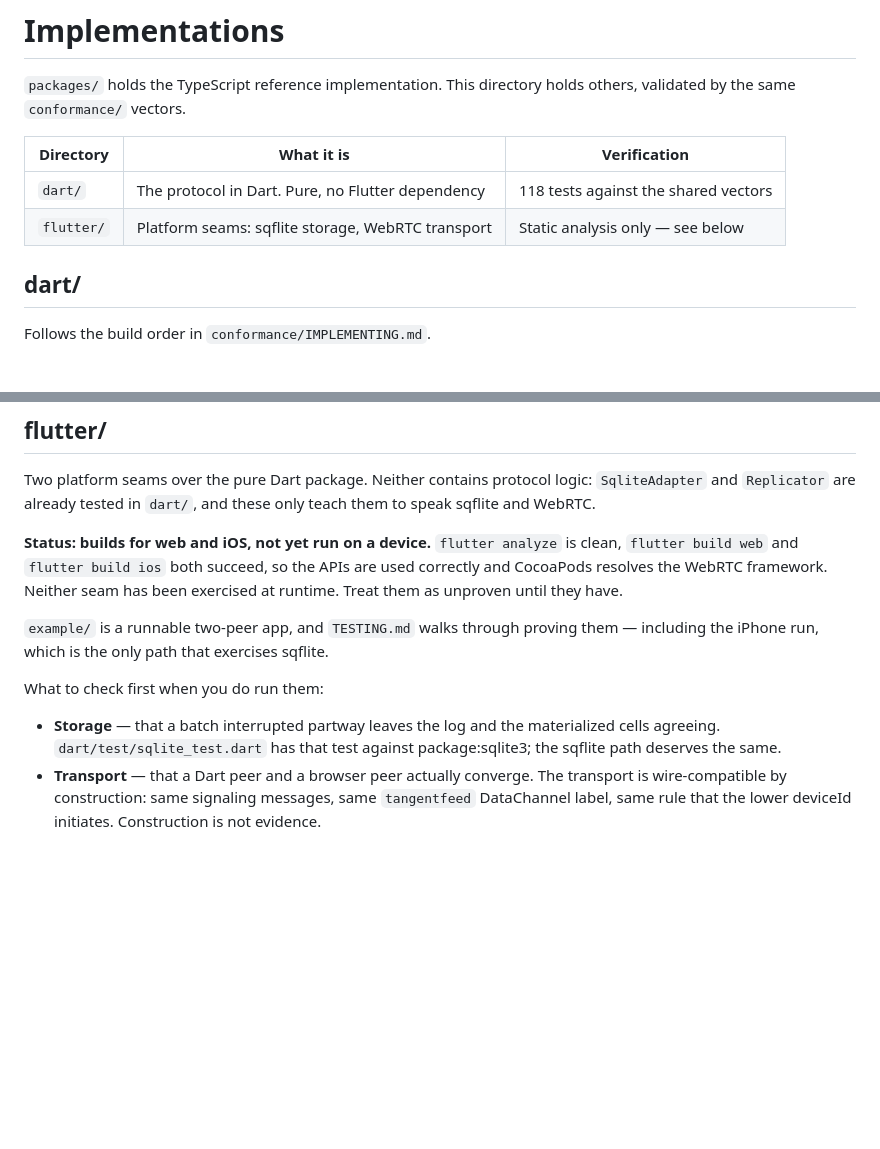
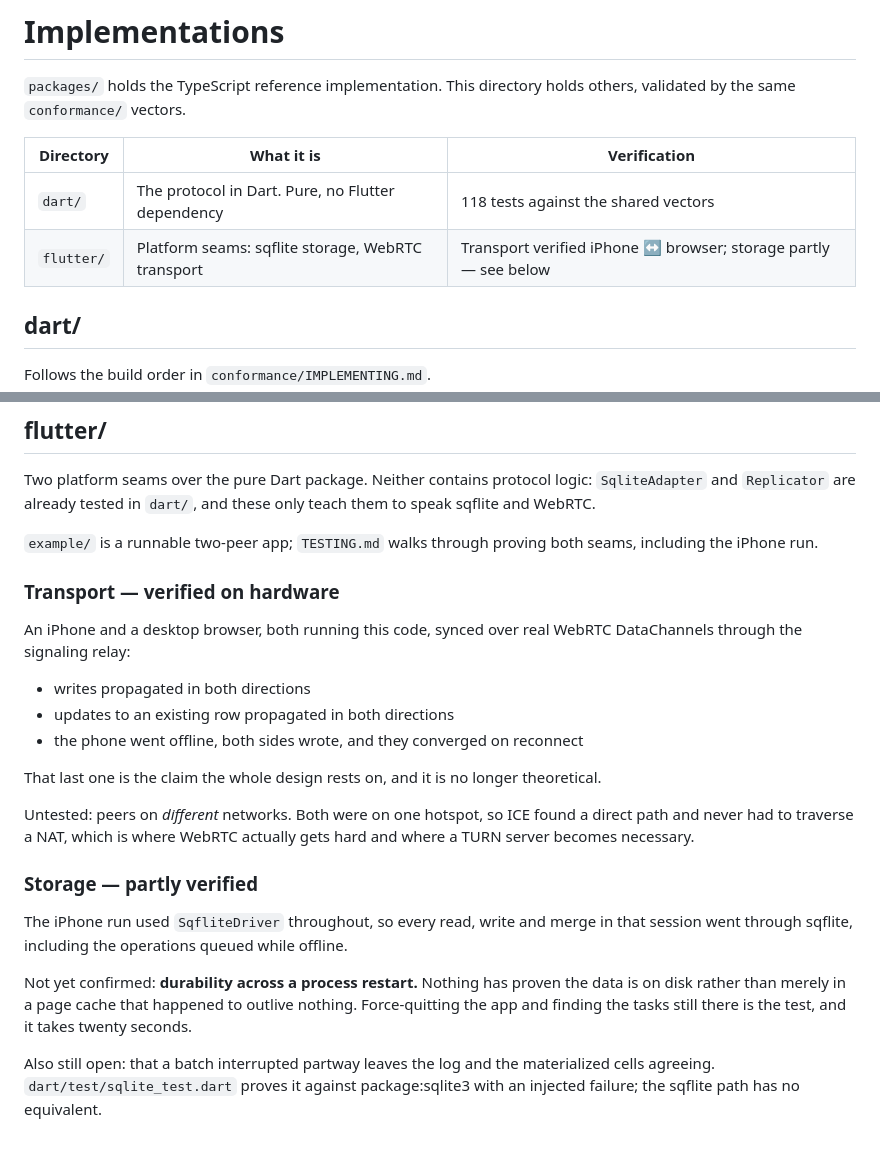
Before and after one commit to Sreerajta/tangentfeed, a Markdown page: impl/README.md, 2 parts joined by grey strips. Rendered like a GitHub page; blank space fills up the shorter version.

Commit message:
docs(impl): the WebRTC transport is verified on hardware
An iPhone and a desktop browser, both running this code, synced over real
DataChannels: writes both ways, updates both ways, and convergence after
the phone went offline with writes on both sides. The offline heal is the
claim the whole design rests on and it is no longer theoretical.

Storage is downgraded from "not run" to "partly verified" rather than to
"verified". The session did go through sqflite for every read, write and
merge, but nothing yet proves durability across a process restart, and
the crash-atomicity test that exists for package:sqlite3 has no sqflite
equivalent.

Still untested: peers on different networks. Both were on one hotspot,
so ICE found a direct path and never traversed a NAT.

Co-Authored-By: Claude Opus 5 <noreply@anthropic.com>

```diff
--- a/impl/README.md
+++ b/impl/README.md
@@ -6,7 +6,7 @@ others, validated by the same `conformance/` vectors.
 | Directory | What it is | Verification |
 |---|---|---|
 | `dart/` | The protocol in Dart. Pure, no Flutter dependency | 118 tests against the shared vectors |
-| `flutter/` | Platform seams: sqflite storage, WebRTC transport | Static analysis only — see below |
+| `flutter/` | Platform seams: sqflite storage, WebRTC transport | Transport verified iPhone ↔ browser; storage partly — see below |
 
 ## dart/
 
@@ -49,21 +49,36 @@ Two platform seams over the pure Dart package. Neither contains protocol logic:
 `SqliteAdapter` and `Replicator` are already tested in `dart/`, and these only
 teach them to speak sqflite and WebRTC.
 
-**Status: builds for web and iOS, not yet run on a device.** `flutter analyze`
-is clean, `flutter build web` and `flutter build ios` both succeed, so the
-APIs are used correctly and CocoaPods resolves the WebRTC framework. Neither
-seam has been exercised at runtime. Treat them as unproven until they have.
+`example/` is a runnable two-peer app; `TESTING.md` walks through proving both
+seams, including the iPhone run.
 
-`example/` is a runnable two-peer app, and `TESTING.md` walks through proving
-them — including the iPhone run, which is the only path that exercises
-sqflite.
+### Transport — verified on hardware
 
-What to check first when you do run them:
+An iPhone and a desktop browser, both running this code, synced over real
+WebRTC DataChannels through the signaling relay:
 
-- **Storage** — that a batch interrupted partway leaves the log and the
-  materialized cells agreeing. `dart/test/sqlite_test.dart` has that test
-  against package:sqlite3; the sqflite path deserves the same.
-- **Transport** — that a Dart peer and a browser peer actually converge. The
-  transport is wire-compatible by construction: same signaling messages, same
-  `tangentfeed` DataChannel label, same rule that the lower deviceId initiates.
-  Construction is not evidence.
+- writes propagated in both directions
+- updates to an existing row propagated in both directions
+- the phone went offline, both sides wrote, and they converged on reconnect
+
+That last one is the claim the whole design rests on, and it is no longer
+theoretical.
+
+Untested: peers on *different* networks. Both were on one hotspot, so ICE
+found a direct path and never had to traverse a NAT, which is where WebRTC
+actually gets hard and where a TURN server becomes necessary.
+
+### Storage — partly verified
+
+The iPhone run used `SqfliteDriver` throughout, so every read, write and merge
+in that session went through sqflite, including the operations queued while
+offline.
+
+Not yet confirmed: **durability across a process restart.** Nothing has proven
+the data is on disk rather than merely in a page cache that happened to
+outlive nothing. Force-quitting the app and finding the tasks still there is
+the test, and it takes twenty seconds.
+
+Also still open: that a batch interrupted partway leaves the log and the
+materialized cells agreeing. `dart/test/sqlite_test.dart` proves it against
+package:sqlite3 with an injected failure; the sqflite path has no equivalent.
```
